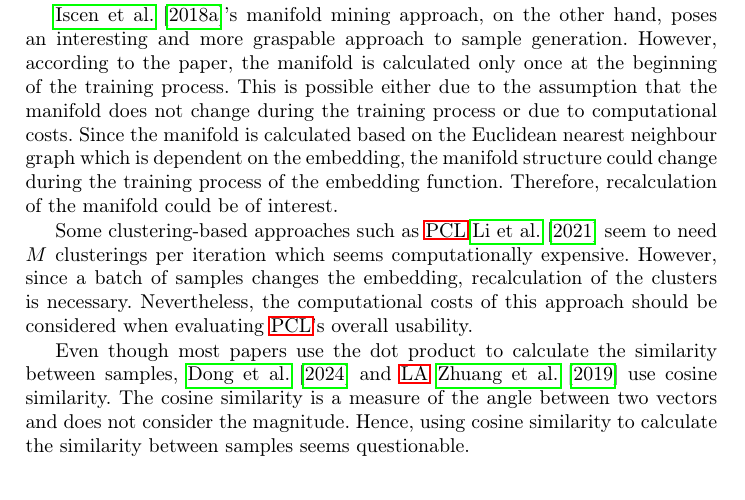
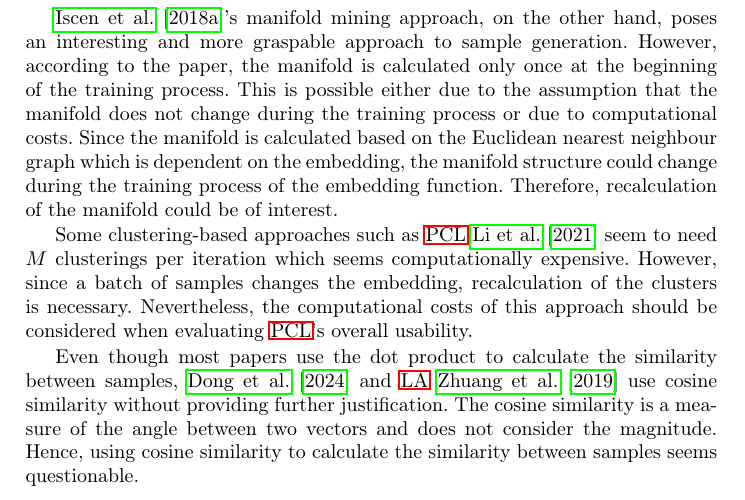
Before and after one commit to KlaraGtknst/master-seminar-ies, a LaTeX thesis (main.tex, which reads sections/conclusion/critic.tex): part of page 18 of 26, cut so that both start at the same text. Compiled offline with pdfLaTeX.

Commit message:
feat: Add 'no further explanation' cosine similarity

```diff
--- a/sections/conclusion/critic.tex
+++ b/sections/conclusion/critic.tex
@@ -31,10 +31,11 @@ Nevertheless, the computational costs of this approach should be considered when
 
 % cosine similarity
 Even though most papers use the dot product to calculate the similarity between samples,
-\citet{mining_potential_2024} and \ac{la} \citet{local_aggr_2019} use cosine similarity.
+\citet{mining_potential_2024} and \ac{la} \citet{local_aggr_2019} use cosine similarity
+without providing further justification. % do authors say why they use it? LA: No, Potential: No
 The cosine similarity is a measure of the angle between two vectors and does not consider the magnitude.
 Hence, using cosine similarity to calculate the similarity between samples seems questionable.
-% TODO: do authors say why they use it?
+
 
 % high dimensional spaces
 The curse of dimensionality states that in high-dimensional spaces, distances become meaningless.
```
